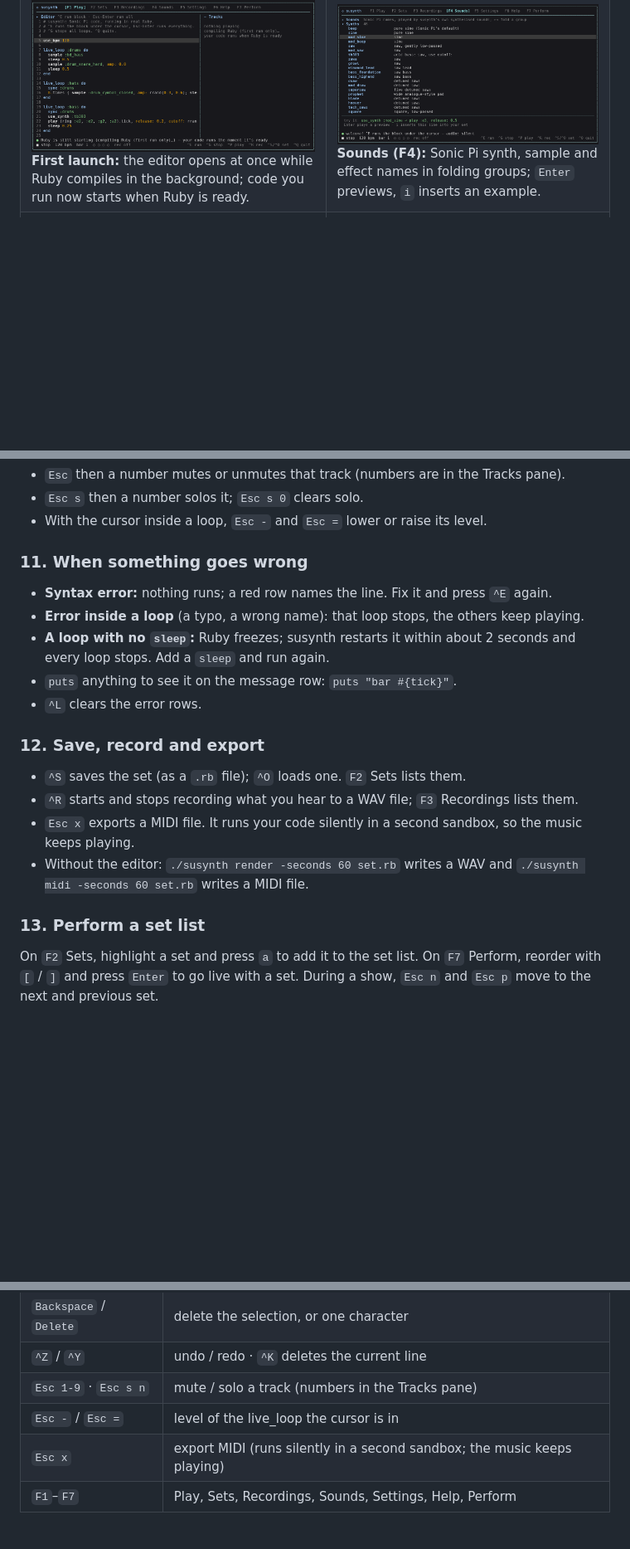
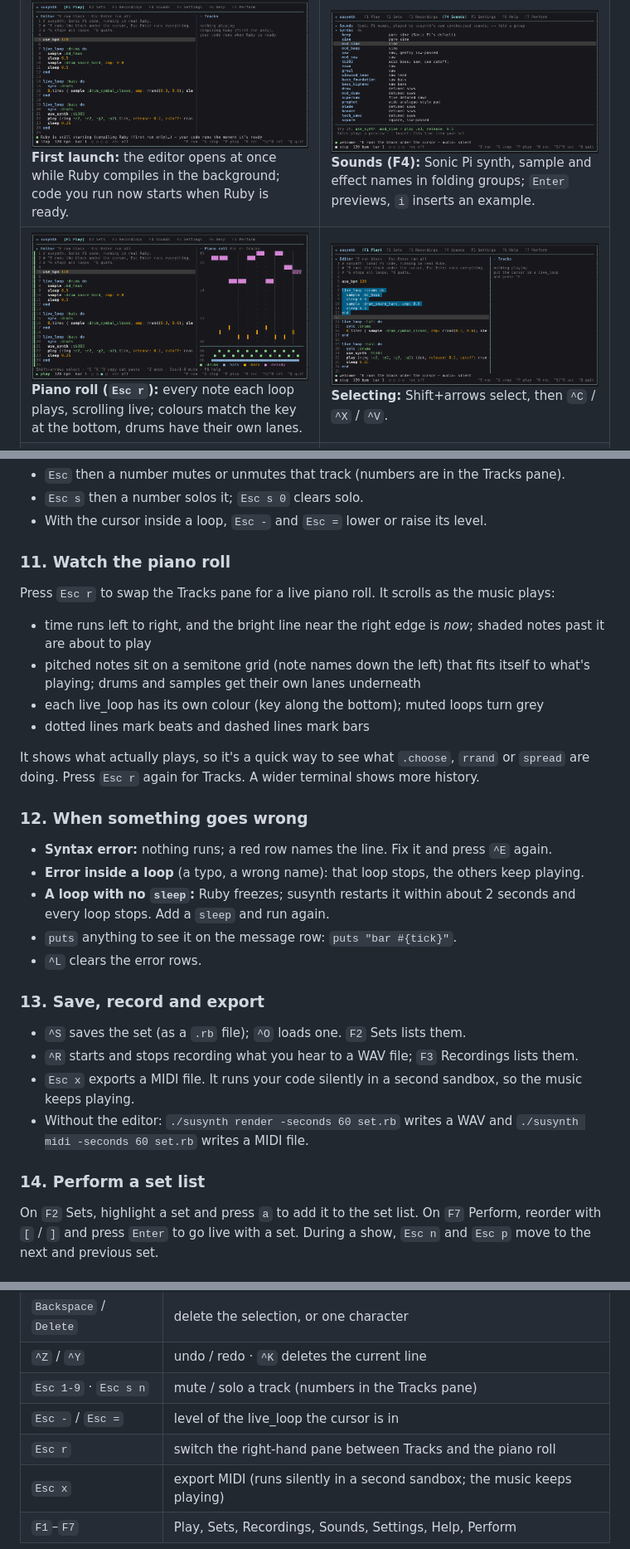
Before and after one commit to CurtisD4q/susynth, a Markdown page: README.md, 3 parts joined by grey strips. Shown at 83% size. Drawn GitHub-style; pictures changed too: screenshots/pianoroll.png (added), screenshots/select.png (added); blank space fills up the shorter version.

```diff
--- a/README.md
+++ b/README.md
@@ -30,6 +30,7 @@ end
 |---|---|
 | ![Playing](screenshots/play.png) **Play (F1):** four `live_loop`s running; the Tracks pane shows each loop's level, last sound and a one-bar step display. | ![An error in one loop](screenshots/error.png) **An error in one loop:** a typo on line 33 stops `:melody` and is marked in red; the other loops keep playing. |
 | ![First launch](screenshots/coldstart.png) **First launch:** the editor opens at once while Ruby compiles in the background; code you run now starts when Ruby is ready. | ![Sounds](screenshots/sounds.png) **Sounds (F4):** Sonic Pi synth, sample and effect names in folding groups; `Enter` previews, `i` inserts an example. |
+| ![Piano roll](screenshots/pianoroll.png) **Piano roll (`Esc r`):** every note each loop plays, scrolling live; colours match the key at the bottom, drums have their own lanes. | ![Copy and paste](screenshots/select.png) **Selecting:** Shift+arrows select, then `^C` / `^X` / `^V`. |
 | ![Settings](screenshots/settings.png) **Settings (F5):** audio output, OSC, MIDI, samples folder, theme. (Taken with audio off, so it shows `none`.) | ![Help](screenshots/help.png) **Help (F6):** keys and a Sonic Pi language reference. |
 
 ## How it works
@@ -244,7 +245,21 @@ On F5, highlight *Samples* and press `Enter` to reload after adding files.
 * `Esc s` then a number solos it; `Esc s 0` clears solo.
 * With the cursor inside a loop, `Esc -` and `Esc =` lower or raise its level.
 
-### 11. When something goes wrong
+### 11. Watch the piano roll
+
+Press `Esc r` to swap the Tracks pane for a live piano roll. It scrolls as the music plays:
+
+* time runs left to right, and the bright line near the right edge is *now*; shaded notes
+  past it are about to play
+* pitched notes sit on a semitone grid (note names down the left) that fits itself to what's
+  playing; drums and samples get their own lanes underneath
+* each live_loop has its own colour (key along the bottom); muted loops turn grey
+* dotted lines mark beats and dashed lines mark bars
+
+It shows what actually plays, so it's a quick way to see what `.choose`, `rrand` or `spread`
+are doing. Press `Esc r` again for Tracks. A wider terminal shows more history.
+
+### 12. When something goes wrong
 
 * **Syntax error:** nothing runs; a red row names the line. Fix it and press `^E` again.
 * **Error inside a loop** (a typo, a wrong name): that loop stops, the others keep playing.
@@ -253,7 +268,7 @@ On F5, highlight *Samples* and press `Enter` to reload after adding files.
 * `puts` anything to see it on the message row: `puts "bar #{tick}"`.
 * `^L` clears the error rows.
 
-### 12. Save, record and export
+### 13. Save, record and export
 
 * `^S` saves the set (as a `.rb` file); `^O` loads one. `F2` Sets lists them.
 * `^R` starts and stops recording what you hear to a WAV file; `F3` Recordings lists them.
@@ -262,7 +277,7 @@ On F5, highlight *Samples* and press `Enter` to reload after adding files.
 * Without the editor: `./susynth render -seconds 60 set.rb` writes a WAV and
   `./susynth midi -seconds 60 set.rb` writes a MIDI file.
 
-### 13. Perform a set list
+### 14. Perform a set list
 
 On `F2` Sets, highlight a set and press `a` to add it to the set list. On `F7` Perform,
 reorder with `[` / `]` and press `Enter` to go live with a set. During a show, `Esc n` and
@@ -293,6 +308,7 @@ Deleting the cache is safe; Ruby is compiled again on the next launch.
 | `^Z` / `^Y` | undo / redo · `^K` deletes the current line |
 | `Esc 1-9` · `Esc s n` | mute / solo a track (numbers in the Tracks pane) |
 | `Esc -` / `Esc =` | level of the live_loop the cursor is in |
+| `Esc r` | switch the right-hand pane between Tracks and the piano roll |
 | `Esc x` | export MIDI (runs silently in a second sandbox; the music keeps playing) |
 | `F1`–`F7` | Play, Sets, Recordings, Sounds, Settings, Help, Perform |
 
```
Also changed, not shown: 6 other files.
